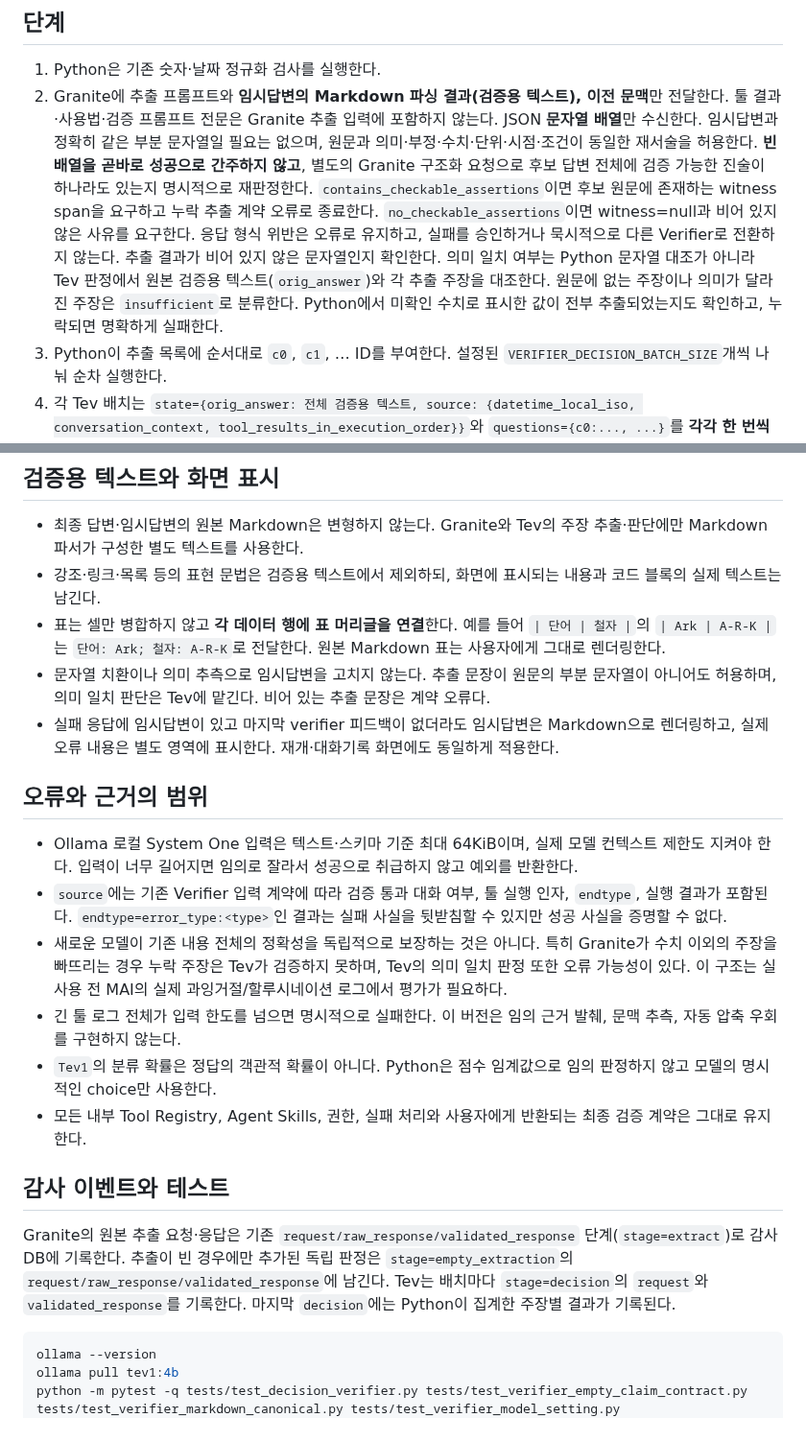
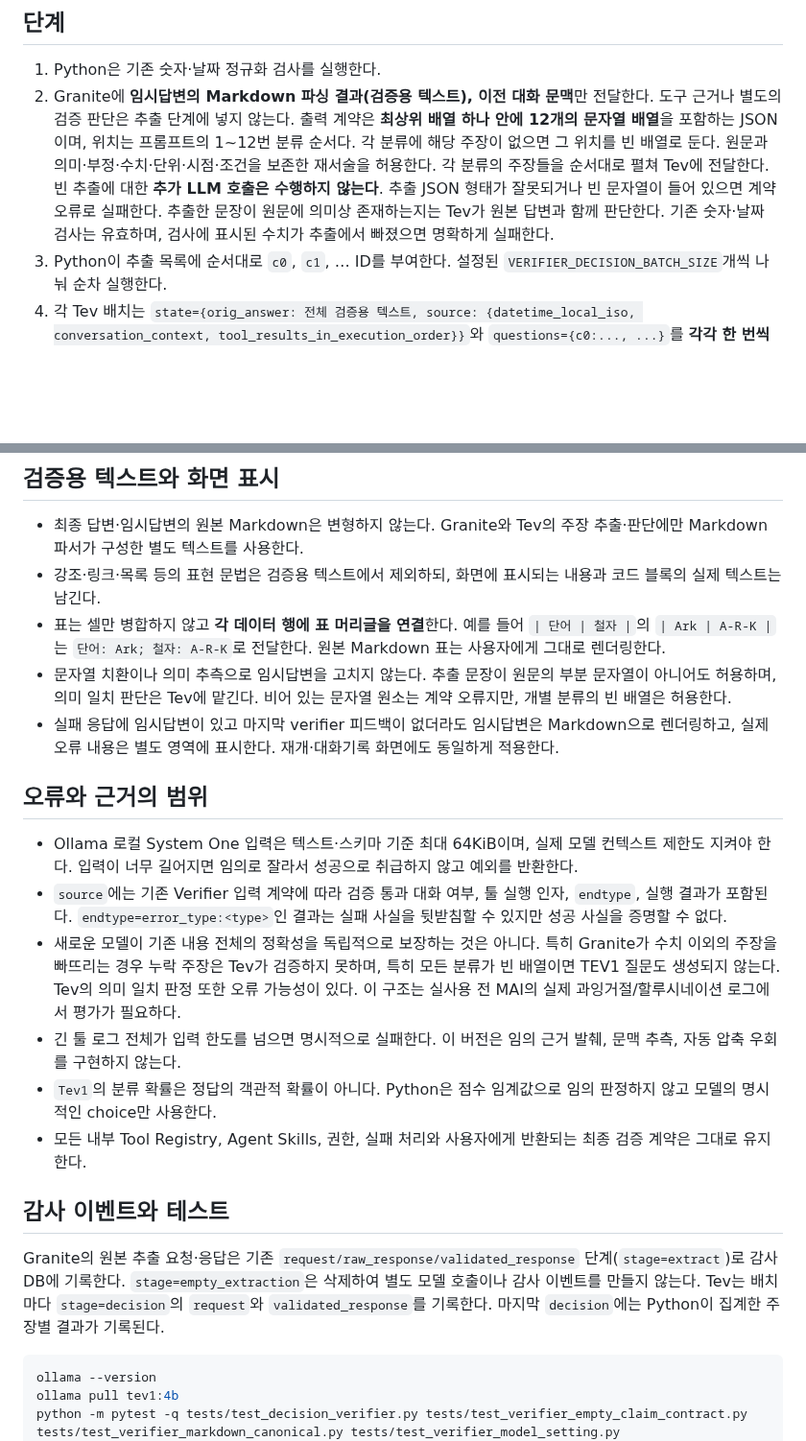
Before and after one commit to FoggyCaligo/MAI_MyAI_sllm, a Markdown page: docs/verifier.md, 2 parts joined by grey strips. Shown at 96% size. GitHub-like rendering; blank space fills up the shorter version.

Commit message:
Document twelve categorized claim arrays and removal of secondary empty extraction request

````diff
--- a/docs/verifier.md
+++ b/docs/verifier.md
@@ -16,7 +16,7 @@
 ## 단계
 
 1. Python은 기존 숫자·날짜 정규화 검사를 실행한다.
-2. Granite에 추출 프롬프트와 **임시답변의 Markdown 파싱 결과(검증용 텍스트), 이전 문맥**만 전달한다. 툴 결과·사용법·검증 프롬프트 전문은 Granite 추출 입력에 포함하지 않는다. JSON **문자열 배열**만 수신한다. 임시답변과 정확히 같은 부분 문자열일 필요는 없으며, 원문과 의미·부정·수치·단위·시점·조건이 동일한 재서술을 허용한다. **빈 배열을 곧바로 성공으로 간주하지 않고**, 별도의 Granite 구조화 요청으로 후보 답변 전체에 검증 가능한 진술이 하나라도 있는지 명시적으로 재판정한다. `contains_checkable_assertions`이면 후보 원문에 존재하는 witness span을 요구하고 누락 추출 계약 오류로 종료한다. `no_checkable_assertions`이면 witness=null과 비어 있지 않은 사유를 요구한다. 응답 형식 위반은 오류로 유지하고, 실패를 승인하거나 묵시적으로 다른 Verifier로 전환하지 않는다. 추출 결과가 비어 있지 않은 문자열인지 확인한다. 의미 일치 여부는 Python 문자열 대조가 아니라 Tev 판정에서 원본 검증용 텍스트(`orig_answer`)와 각 추출 주장을 대조한다. 원문에 없는 주장이나 의미가 달라진 주장은 `insufficient`로 분류한다. Python에서 미확인 수치로 표시한 값이 전부 추출되었는지도 확인하고, 누락되면 명확하게 실패한다.
+2. Granite에 **임시답변의 Markdown 파싱 결과(검증용 텍스트), 이전 대화 문맥**만 전달한다. 도구 근거나 별도의 검증 판단은 추출 단계에 넣지 않는다. 출력 계약은 **최상위 배열 하나 안에 12개의 문자열 배열**을 포함하는 JSON이며, 위치는 프롬프트의 1~12번 분류 순서다. 각 분류에 해당 주장이 없으면 그 위치를 빈 배열로 둔다. 원문과 의미·부정·수치·단위·시점·조건을 보존한 재서술을 허용한다. 각 분류의 주장들을 순서대로 펼쳐 Tev에 전달한다. 빈 추출에 대한 **추가 LLM 호출은 수행하지 않는다**. 추출 JSON 형태가 잘못되거나 빈 문자열이 들어 있으면 계약 오류로 실패한다. 추출한 문장이 원문에 의미상 존재하는지는 Tev가 원본 답변과 함께 판단한다. 기존 숫자·날짜 검사는 유효하며, 검사에 표시된 수치가 추출에서 빠졌으면 명확하게 실패한다.
 3. Python이 추출 목록에 순서대로 `c0`, `c1`, … ID를 부여한다. 설정된 `VERIFIER_DECISION_BATCH_SIZE`개씩 나눠 순차 실행한다.
 4. 각 Tev 배치는 `state={orig_answer: 전체 검증용 텍스트, source: {datetime_local_iso, conversation_context, tool_results_in_execution_order}}`와 `questions={c0:..., ...}`를 **각각 한 번씩** 전달한다. 배치 내부 질문들은 같은 state를 공유한다.
 5. Tev는 우선 추출 문장이 원본 답변에 **의미상 존재하는 주장인지** 검토하고, 이어서 근거와 일치하는지 판정한다. 원본에 없는 주장·의미가 달라진 주장은 `insufficient`로 판정한다. Tev의 choice 판정은 `supported / contradicted / insufficient` 중 하나. 누락·중복·예상치 못한 질문 ID나 잘못된 판정은 오류다. `insufficient`는 반증이 아니라 관측 근거의 불충분을 의미한다.
@@ -30,21 +30,21 @@
 - 최종 답변·임시답변의 원본 Markdown은 변형하지 않는다. Granite와 Tev의 주장 추출·판단에만 Markdown 파서가 구성한 별도 텍스트를 사용한다.
 - 강조·링크·목록 등의 표현 문법은 검증용 텍스트에서 제외하되, 화면에 표시되는 내용과 코드 블록의 실제 텍스트는 남긴다.
 - 표는 셀만 병합하지 않고 **각 데이터 행에 표 머리글을 연결**한다. 예를 들어 `| 단어 | 철자 |`의 `| Ark | A-R-K |`는 `단어: Ark; 철자: A-R-K`로 전달한다. 원본 Markdown 표는 사용자에게 그대로 렌더링한다.
-- 문자열 치환이나 의미 추측으로 임시답변을 고치지 않는다. 추출 문장이 원문의 부분 문자열이 아니어도 허용하며, 의미 일치 판단은 Tev에 맡긴다. 비어 있는 추출 문장은 계약 오류다.
+- 문자열 치환이나 의미 추측으로 임시답변을 고치지 않는다. 추출 문장이 원문의 부분 문자열이 아니어도 허용하며, 의미 일치 판단은 Tev에 맡긴다. 비어 있는 문자열 원소는 계약 오류지만, 개별 분류의 빈 배열은 허용한다.
 - 실패 응답에 임시답변이 있고 마지막 verifier 피드백이 없더라도 임시답변은 Markdown으로 렌더링하고, 실제 오류 내용은 별도 영역에 표시한다. 재개·대화기록 화면에도 동일하게 적용한다.
 
 ## 오류와 근거의 범위
 
 - Ollama 로컬 System One 입력은 텍스트·스키마 기준 최대 64KiB이며, 실제 모델 컨텍스트 제한도 지켜야 한다. 입력이 너무 길어지면 임의로 잘라서 성공으로 취급하지 않고 예외를 반환한다.
 - `source`에는 기존 Verifier 입력 계약에 따라 검증 통과 대화 여부, 툴 실행 인자, `endtype`, 실행 결과가 포함된다. `endtype=error_type:<type>`인 결과는 실패 사실을 뒷받침할 수 있지만 성공 사실을 증명할 수 없다.
-- 새로운 모델이 기존 내용 전체의 정확성을 독립적으로 보장하는 것은 아니다. 특히 Granite가 수치 이외의 주장을 빠뜨리는 경우 누락 주장은 Tev가 검증하지 못하며, Tev의 의미 일치 판정 또한 오류 가능성이 있다. 이 구조는 실사용 전 MAI의 실제 과잉거절/할루시네이션 로그에서 평가가 필요하다.
+- 새로운 모델이 기존 내용 전체의 정확성을 독립적으로 보장하는 것은 아니다. 특히 Granite가 수치 이외의 주장을 빠뜨리는 경우 누락 주장은 Tev가 검증하지 못하며, 특히 모든 분류가 빈 배열이면 TEV1 질문도 생성되지 않는다. Tev의 의미 일치 판정 또한 오류 가능성이 있다. 이 구조는 실사용 전 MAI의 실제 과잉거절/할루시네이션 로그에서 평가가 필요하다.
 - 긴 툴 로그 전체가 입력 한도를 넘으면 명시적으로 실패한다. 이 버전은 임의 근거 발췌, 문맥 추측, 자동 압축 우회를 구현하지 않는다.
 - `Tev1`의 분류 확률은 정답의 객관적 확률이 아니다. Python은 점수 임계값으로 임의 판정하지 않고 모델의 명시적인 choice만 사용한다.
 - 모든 내부 Tool Registry, Agent Skills, 권한, 실패 처리와 사용자에게 반환되는 최종 검증 계약은 그대로 유지한다.
 
 ## 감사 이벤트와 테스트
 
-Granite의 원본 추출 요청·응답은 기존 `request/raw_response/validated_response` 단계(`stage=extract`)로 감사 DB에 기록한다. 추출이 빈 경우에만 추가된 독립 판정은 `stage=empty_extraction`의 `request/raw_response/validated_response`에 남긴다. Tev는 배치마다 `stage=decision`의 `request`와 `validated_response`를 기록한다. 마지막 `decision`에는 Python이 집계한 주장별 결과가 기록된다.
+Granite의 원본 추출 요청·응답은 기존 `request/raw_response/validated_response` 단계(`stage=extract`)로 감사 DB에 기록한다. `stage=empty_extraction`은 삭제하여 별도 모델 호출이나 감사 이벤트를 만들지 않는다. Tev는 배치마다 `stage=decision`의 `request`와 `validated_response`를 기록한다. 마지막 `decision`에는 Python이 집계한 주장별 결과가 기록된다.
 
 ```bash
 ollama --version
````
